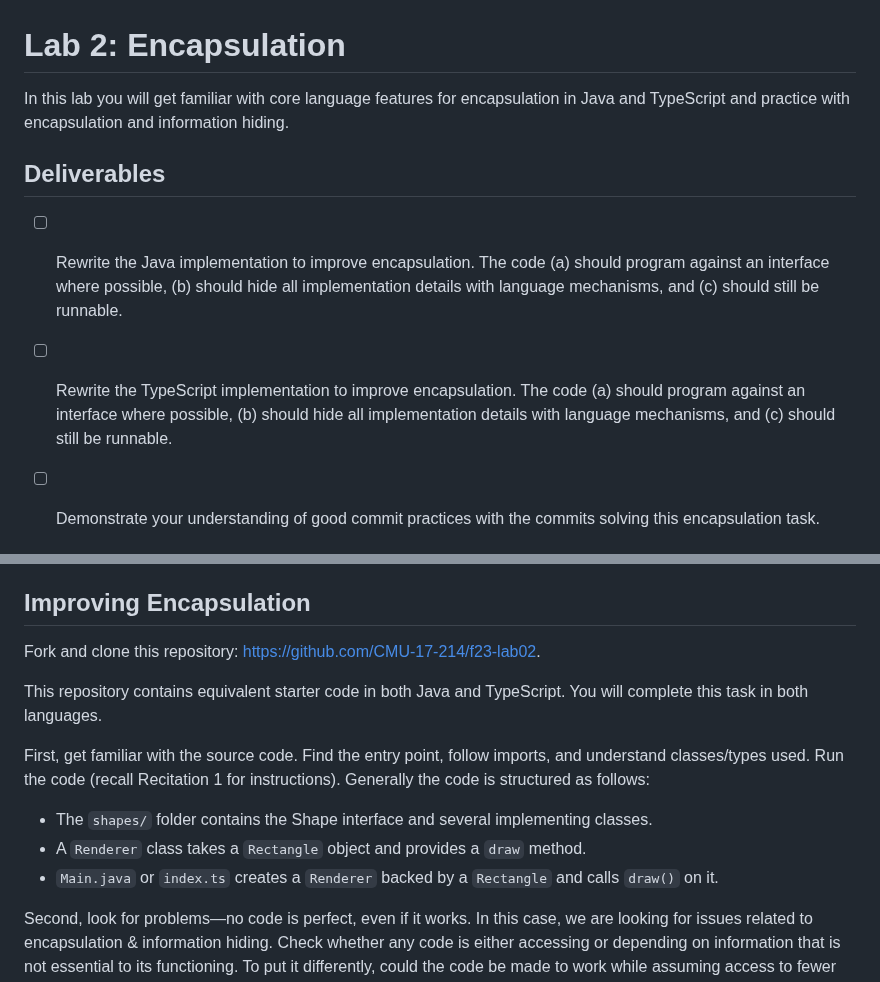
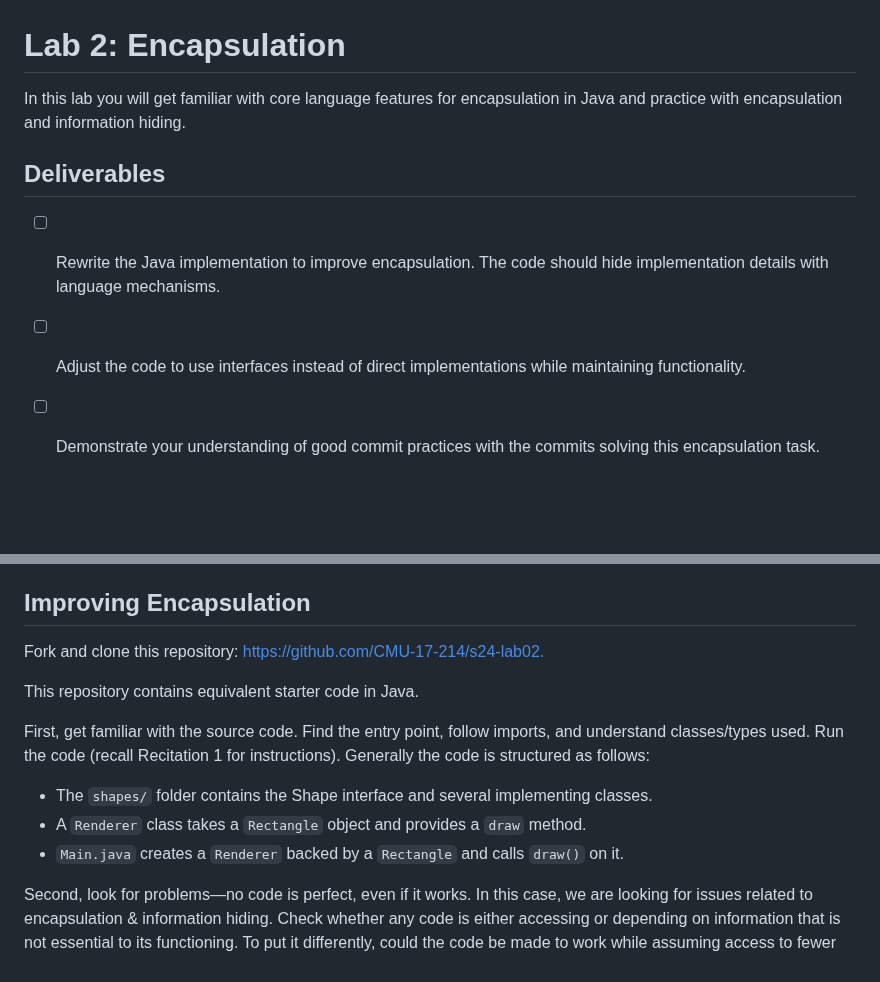
Before and after one commit to CMU-17-214/s2024, a Markdown page: labs/lab02.md, 2 parts joined by grey strips. GitHub-like rendering; blank space fills up the shorter version.

Commit message:
Updated lab02.md with new repo linked

```diff
--- a/labs/lab02.md
+++ b/labs/lab02.md
@@ -1,13 +1,13 @@
 # Lab 2: Encapsulation
 
-In this lab you will get familiar with core language features for encapsulation in Java and TypeScript and practice with encapsulation and information hiding.
+In this lab you will get familiar with core language features for encapsulation in Java and practice with encapsulation and information hiding.
 
 
 
 ## Deliverables
 
-- [ ] Rewrite the Java implementation to improve encapsulation. The code (a) should program against an interface where possible, (b) should hide all implementation details with language mechanisms, and (c) should still be runnable.
-- [ ] Rewrite the TypeScript implementation to improve encapsulation. The code (a) should program against an interface where possible, (b) should hide all implementation details with language mechanisms, and (c) should still be runnable.
+- [ ] Rewrite the Java implementation to improve encapsulation. The code should hide implementation details with language mechanisms.
+- [ ] Adjust the code to use interfaces instead of direct implementations while maintaining functionality.
 - [ ] Demonstrate your understanding of good commit practices with the commits solving this encapsulation task.
 
 
@@ -28,15 +28,15 @@ Demonstrate those practices with all commits you do in this lab and also in all
 
 ## Improving Encapsulation
 
-Fork and clone this repository: https://github.com/CMU-17-214/f23-lab02.
+Fork and clone this repository: [https://github.com/CMU-17-214/s24-lab02.](https://github.com/CMU-17-214/s24-lab02.git)
 
-This repository contains equivalent starter code in both Java and TypeScript. You will complete this task in both languages.
+This repository contains equivalent starter code in Java.
 
 First, get familiar with the source code. Find the entry point, follow imports, and understand classes/types used. Run the code (recall Recitation 1 for instructions). Generally the code is structured as follows:
 
 - The `shapes/` folder contains the Shape interface and several implementing classes.
 - A `Renderer` class takes a `Rectangle` object and provides a `draw` method.
-- `Main.java` or `index.ts` creates a `Renderer` backed by a `Rectangle` and calls `draw()` on it.
+- `Main.java` creates a `Renderer` backed by a `Rectangle` and calls `draw()` on it.
 
 
 
```
